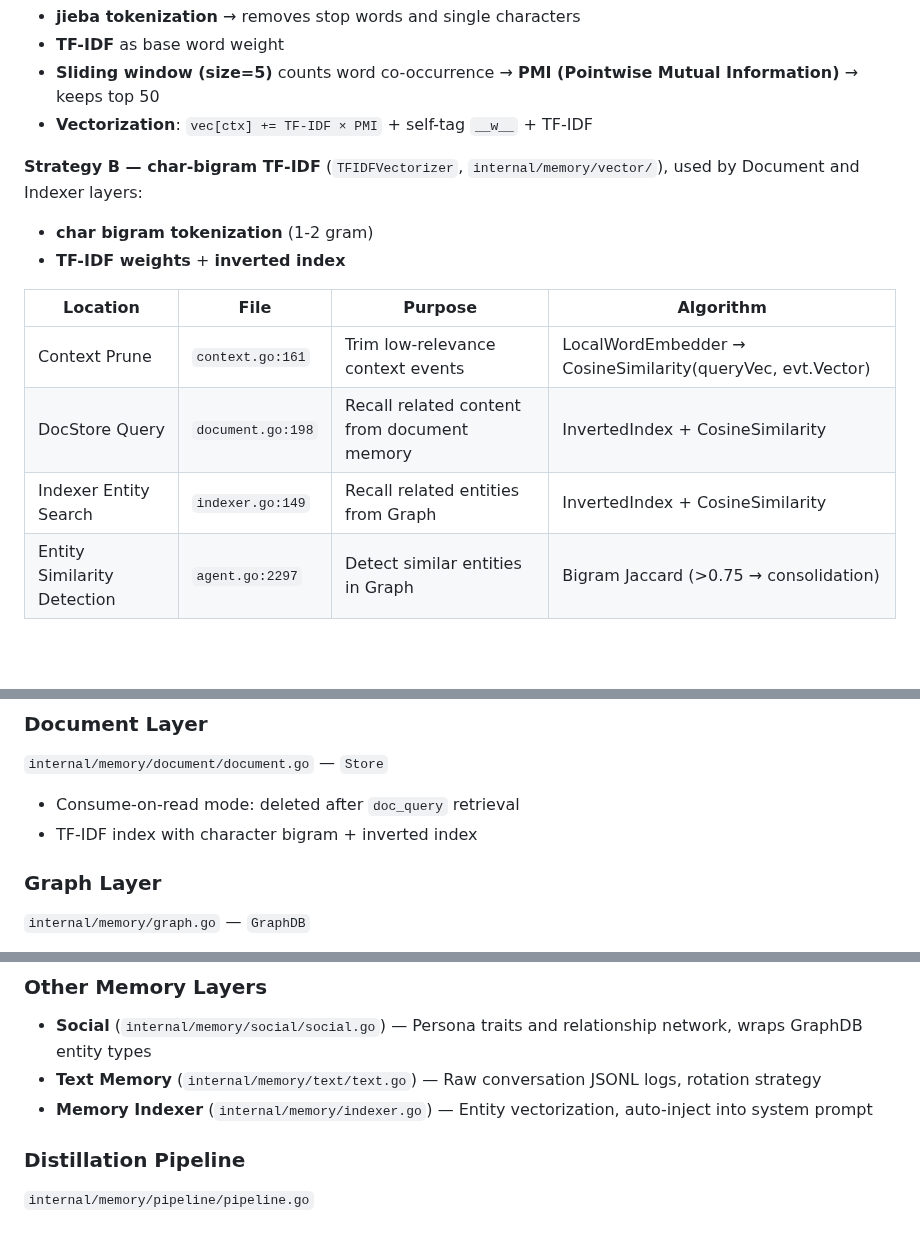
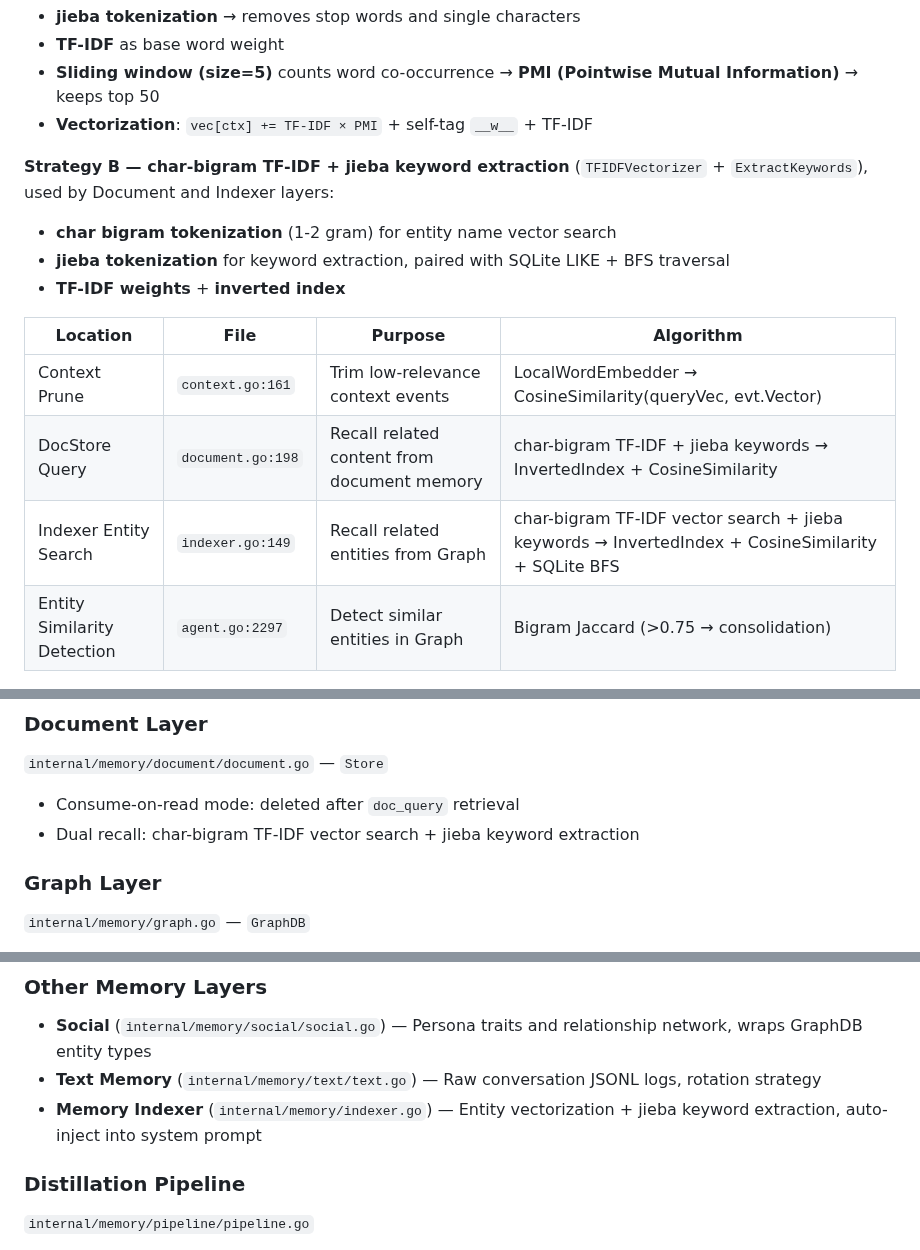
Before and after one commit to JianFeeeee/HomeAgent, a Markdown page: docs/en/ARCHITECTURE.md, 3 parts joined by grey strips. Drawn GitHub-style; blank space fills up the shorter version.

```diff
--- a/docs/en/ARCHITECTURE.md
+++ b/docs/en/ARCHITECTURE.md
@@ -128,16 +128,17 @@ Vectorization is used in 4 independent locations with different strategies:
 - **Sliding window (size=5)** counts word co-occurrence → **PMI (Pointwise Mutual Information)** → keeps top 50
 - **Vectorization**: `vec[ctx] += TF-IDF × PMI` + self-tag `__w__` + TF-IDF
 
-**Strategy B — char-bigram TF-IDF** (`TFIDFVectorizer`, `internal/memory/vector/`), used by Document and Indexer layers:
+**Strategy B — char-bigram TF-IDF + jieba keyword extraction** (`TFIDFVectorizer` + `ExtractKeywords`), used by Document and Indexer layers:
 
-- **char bigram tokenization** (1-2 gram)
+- **char bigram tokenization** (1-2 gram) for entity name vector search
+- **jieba tokenization** for keyword extraction, paired with SQLite LIKE + BFS traversal
 - **TF-IDF weights** + **inverted index**
 
 | Location | File | Purpose | Algorithm |
 |----------|------|---------|-----------|
 | Context Prune | `context.go:161` | Trim low-relevance context events | LocalWordEmbedder → CosineSimilarity(queryVec, evt.Vector) |
-| DocStore Query | `document.go:198` | Recall related content from document memory | InvertedIndex + CosineSimilarity |
-| Indexer Entity Search | `indexer.go:149` | Recall related entities from Graph | InvertedIndex + CosineSimilarity |
+| DocStore Query | `document.go:198` | Recall related content from document memory | char-bigram TF-IDF + jieba keywords → InvertedIndex + CosineSimilarity |
+| Indexer Entity Search | `indexer.go:149` | Recall related entities from Graph | char-bigram TF-IDF vector search + jieba keywords → InvertedIndex + CosineSimilarity + SQLite BFS |
 | Entity Similarity Detection | `agent.go:2297` | Detect similar entities in Graph | Bigram Jaccard (>0.75 → consolidation) |
 
 ### Context Layer
@@ -151,7 +152,7 @@ Vectorization is used in 4 independent locations with different strategies:
 
 `internal/memory/document/document.go` — `Store`
 - Consume-on-read mode: deleted after `doc_query` retrieval
-- TF-IDF index with character bigram + inverted index
+- Dual recall: char-bigram TF-IDF vector search + jieba keyword extraction
 
 ### Graph Layer
 
@@ -174,7 +175,7 @@ Vectorization is used in 4 independent locations with different strategies:
 
 - **Social** (`internal/memory/social/social.go`) — Persona traits and relationship network, wraps GraphDB entity types
 - **Text Memory** (`internal/memory/text/text.go`) — Raw conversation JSONL logs, rotation strategy
-- **Memory Indexer** (`internal/memory/indexer.go`) — Entity vectorization, auto-inject into system prompt
+- **Memory Indexer** (`internal/memory/indexer.go`) — Entity vectorization + jieba keyword extraction, auto-inject into system prompt
 
 ### Distillation Pipeline
 
```
Also changed, not shown: docs/zh/ARCHITECTURE.md (+7 -6 lines).
